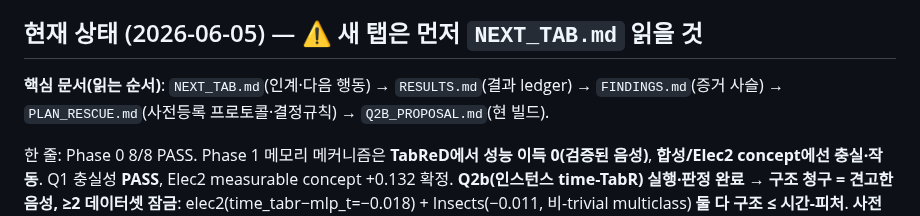
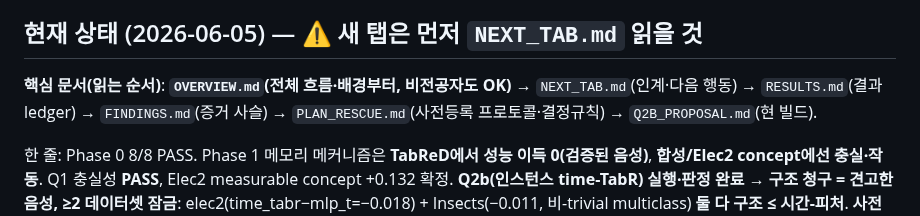
Before and after one commit to tonygjwns/explainableTabular, a Markdown page: CLAUDE.md, the part around the change. Rendered like a GitHub page.

```diff
--- a/CLAUDE.md
+++ b/CLAUDE.md
@@ -15,8 +15,8 @@
 - GitHub: https://github.com/tonygjwns/explainableTabular
 
 ## 현재 상태 (2026-06-05) — ⚠ 새 탭은 먼저 `NEXT_TAB.md` 읽을 것
-**핵심 문서(읽는 순서)**: `NEXT_TAB.md`(인계·다음 행동) → `RESULTS.md`(결과 ledger) →
-`FINDINGS.md`(증거 사슬) → `PLAN_RESCUE.md`(사전등록 프로토콜·결정규칙) → `Q2B_PROPOSAL.md`(현 빌드).
+**핵심 문서(읽는 순서)**: **`OVERVIEW.md`(전체 흐름·배경부터, 비전공자도 OK)** → `NEXT_TAB.md`(인계·다음 행동) →
+`RESULTS.md`(결과 ledger) → `FINDINGS.md`(증거 사슬) → `PLAN_RESCUE.md`(사전등록 프로토콜·결정규칙) → `Q2B_PROPOSAL.md`(현 빌드).
 
 한 줄: Phase 0 8/8 PASS. Phase 1 메모리 메커니즘은 **TabReD에서 성능 이득 0(검증된 음성)**,
 **합성/Elec2 concept에선 충실·작동**. Q1 충실성 **PASS**, Elec2 measurable concept +0.132 확정.
```
Also changed, not shown: NEXT_TAB.md (+1 -1 lines), OVERVIEW.md (added, +260 -0 lines).
